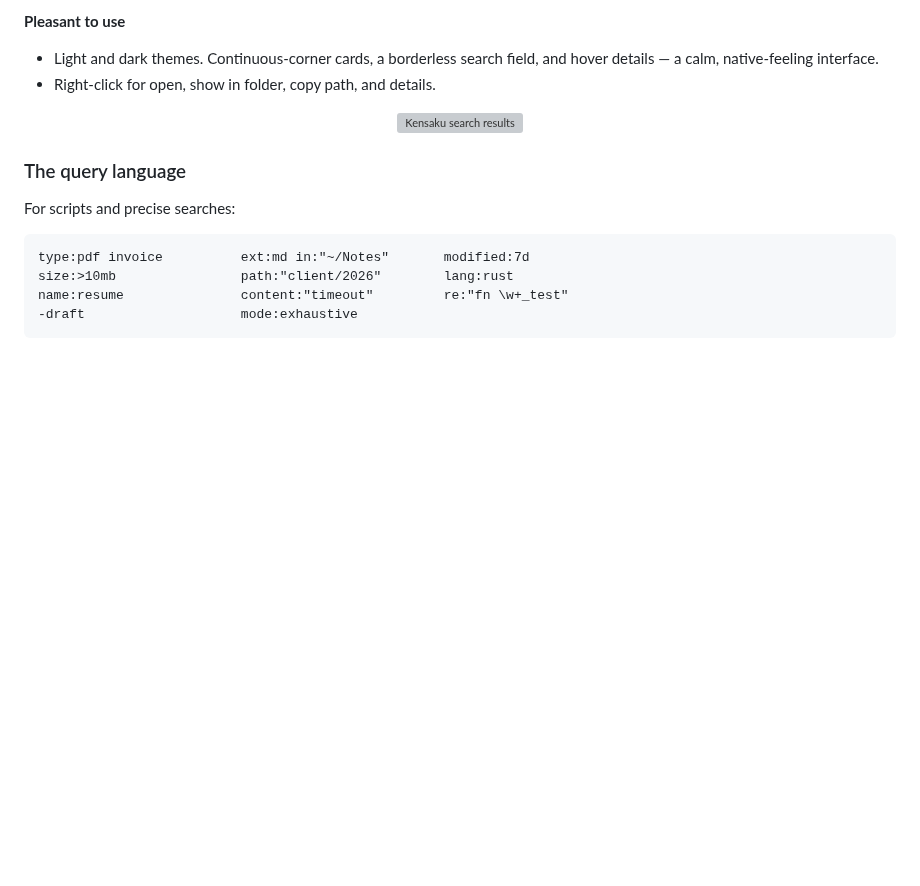
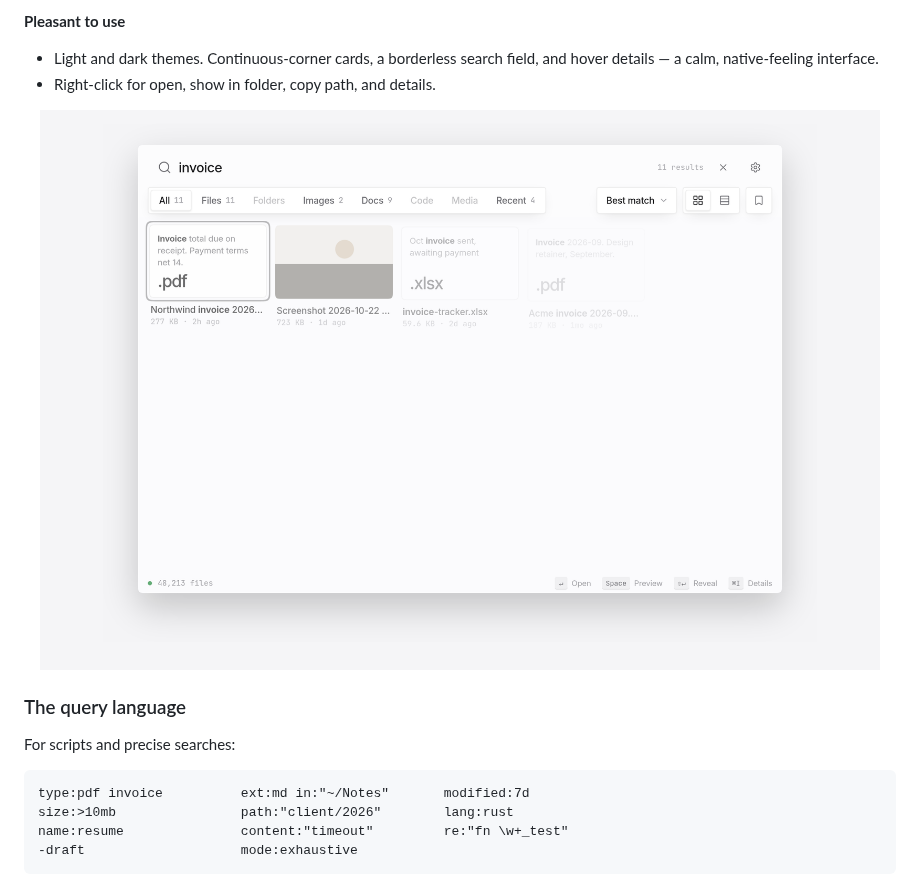
Before and after one commit to yjid/kensaku, a Markdown page: README.md, the part around one of its changes. Rendered like a GitHub page; pictures changed too: assets/search-light.png (added); blank space fills up the shorter version; grey boxes are pictures that could not be loaded.

```diff
--- a/README.md
+++ b/README.md
@@ -101,7 +101,7 @@ Filename tools are everywhere. Reading *inside* your files — locally, instantl
 - Right-click for open, show in folder, copy path, and details.
 
 <p align="center">
-  <img src="assets/search-dashboard.png" width="100%" alt="Kensaku search results" />
+  <img src="assets/search-light.png" width="100%" alt="The same search in the light theme" />
 </p>
 
 ### The query language
```
Also changed, not shown: other parts of README.md (+1 -1 lines), marketing/LAUNCH.md (+5 -4 lines), assets/social-preview.png, 5 other files.
